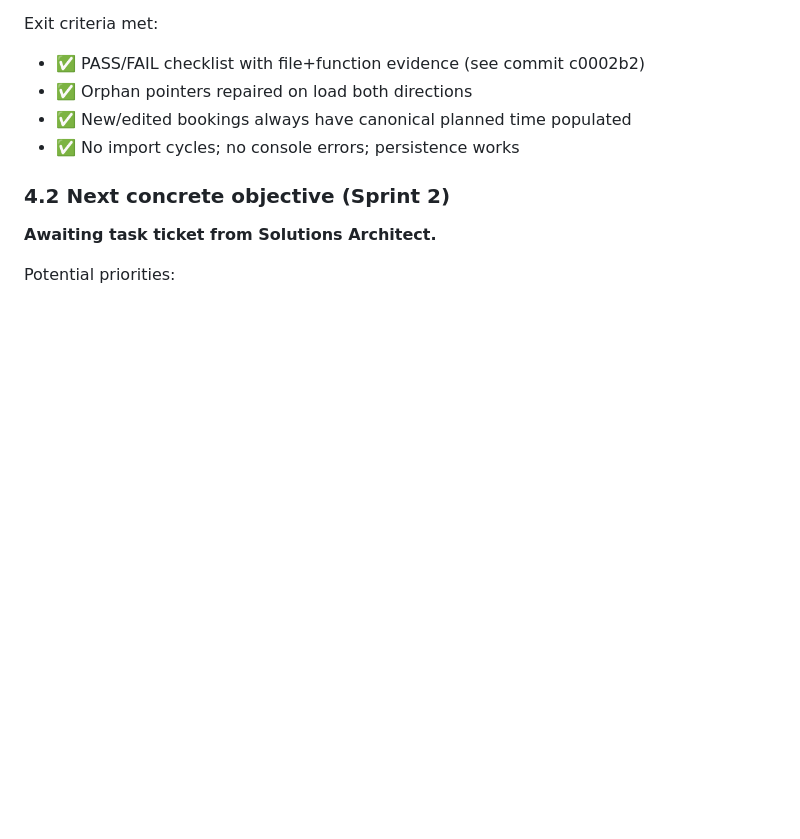
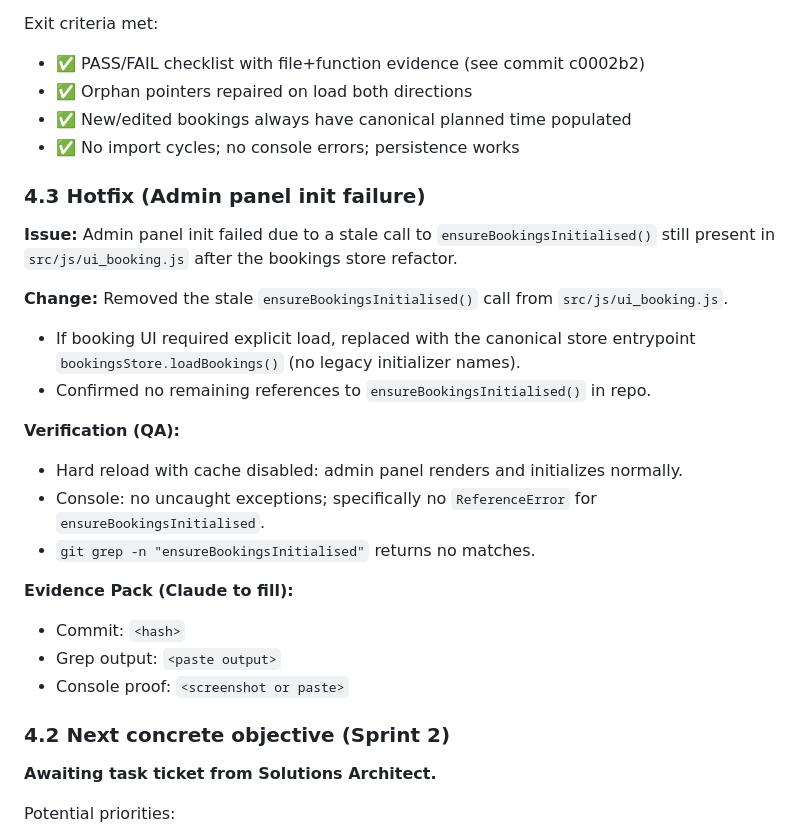
Before and after one commit to Arkmere/FDMS, a Markdown page: STATE.md, the part around the change. Drawn GitHub-style; blank space fills up the shorter version.

```diff
--- a/STATE.md
+++ b/STATE.md
@@ -154,6 +154,25 @@ Exit criteria met:
 - ✅ New/edited bookings always have canonical planned time populated
 - ✅ No import cycles; no console errors; persistence works
 
+### 4.3 Hotfix (Admin panel init failure)
+
+**Issue:** Admin panel init failed due to a stale call to `ensureBookingsInitialised()` still present in `src/js/ui_booking.js` after the bookings store refactor.
+
+**Change:** Removed the stale `ensureBookingsInitialised()` call from `src/js/ui_booking.js`.
+- If booking UI required explicit load, replaced with the canonical store entrypoint `bookingsStore.loadBookings()` (no legacy initializer names).
+- Confirmed no remaining references to `ensureBookingsInitialised()` in repo.
+
+**Verification (QA):**
+- Hard reload with cache disabled: admin panel renders and initializes normally.
+- Console: no uncaught exceptions; specifically no `ReferenceError` for `ensureBookingsInitialised`.
+- `git grep -n "ensureBookingsInitialised"` returns no matches.
+
+**Evidence Pack (Claude to fill):**
+- Commit: `<hash>`
+- Grep output: `<paste output>`
+- Console proof: `<screenshot or paste>`
+
+
 ### 4.2 Next concrete objective (Sprint 2)
 **Awaiting task ticket from Solutions Architect.**
 
```
